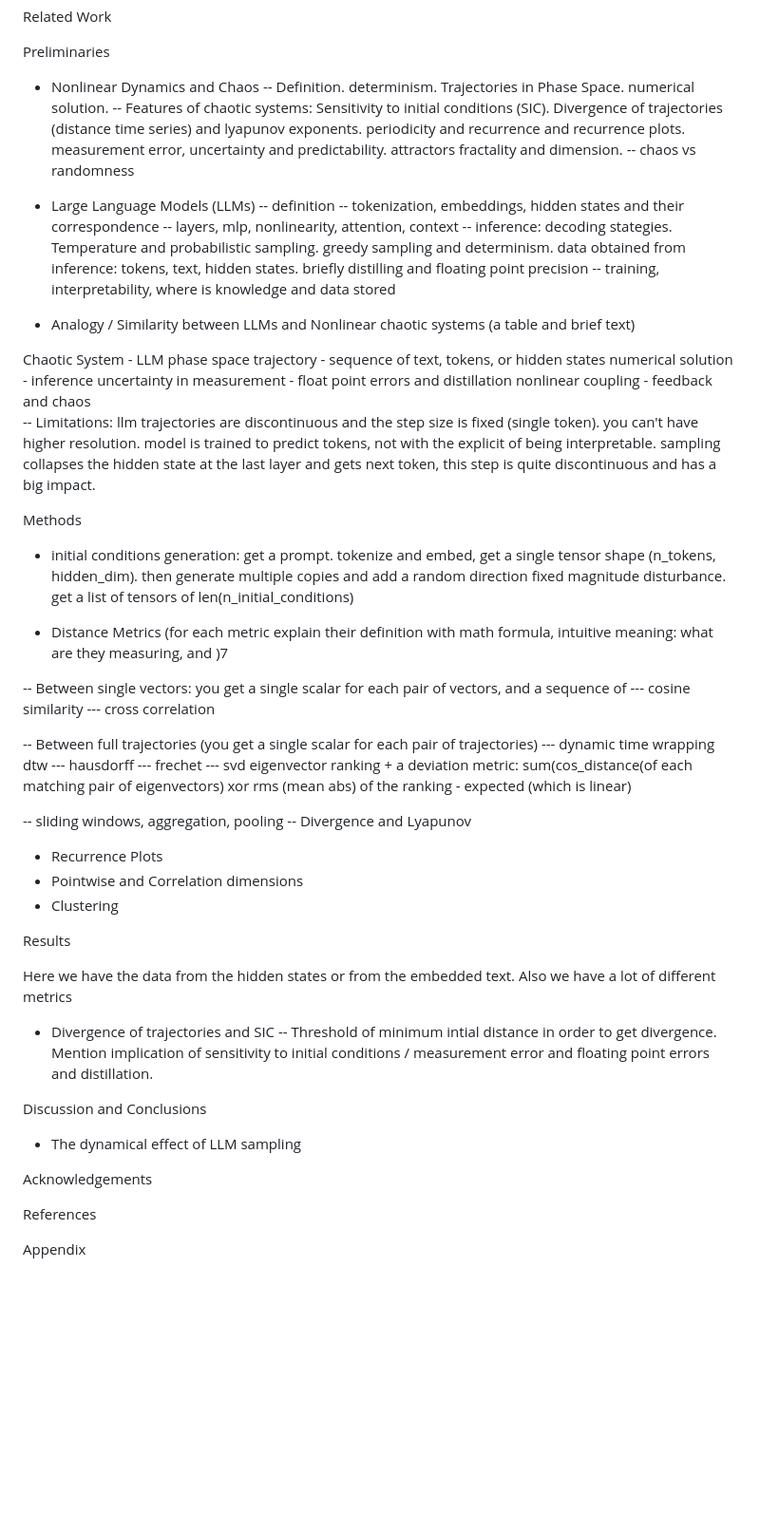
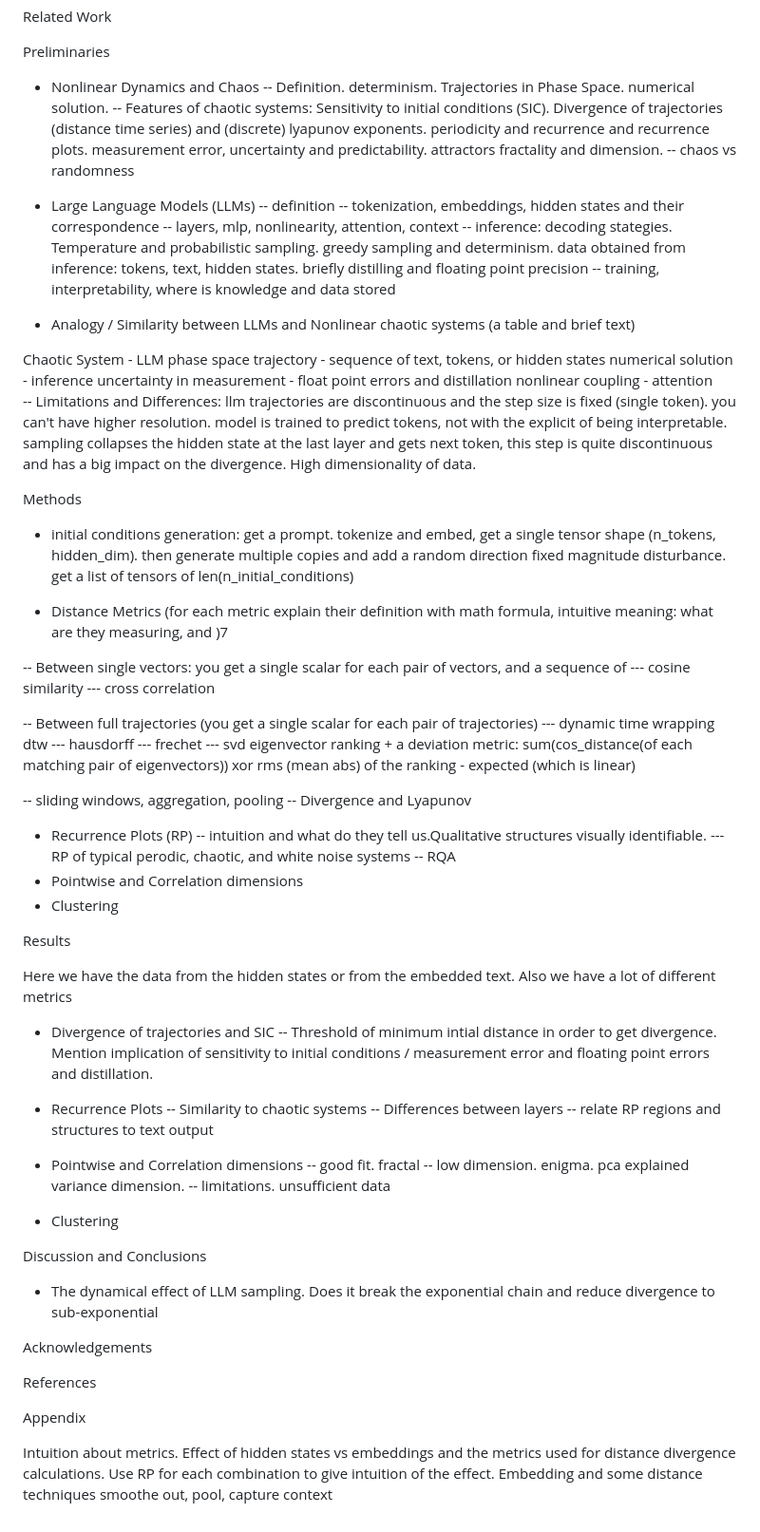
Before and after one commit to GregoJaca/TDK_LLM, a Markdown page: writing/paper_structure.md, the part around the change. Shown at 95% size. GitHub-like rendering; blank space fills up the shorter version.

Commit message:
refine paper structure and content

```diff
--- a/writing/paper_structure.md
+++ b/writing/paper_structure.md
@@ -10,7 +10,7 @@ Preliminaries
 
 - Nonlinear Dynamics and Chaos
 -- Definition. determinism. Trajectories in Phase Space. numerical solution.
--- Features of chaotic systems: Sensitivity to initial conditions (SIC). Divergence of trajectories (distance time series) and lyapunov exponents. periodicity and recurrence and recurrence plots. measurement error, uncertainty and predictability. attractors fractality and dimension.
+-- Features of chaotic systems: Sensitivity to initial conditions (SIC). Divergence of trajectories (distance time series) and (discrete) lyapunov exponents. periodicity and recurrence and recurrence plots. measurement error, uncertainty and predictability. attractors fractality and dimension.
 -- chaos vs randomness
 
 
@@ -29,10 +29,10 @@ Chaotic System - LLM
 phase space trajectory - sequence of text, tokens, or hidden states
 numerical solution - inference
 uncertainty in measurement - float point errors and distillation
-nonlinear coupling - feedback and chaos
+nonlinear coupling - attention
 <end table>
 
--- Limitations: llm trajectories are discontinuous and the step size is fixed (single token). you can't have higher resolution. model is trained to predict tokens, not with the explicit of being interpretable. sampling collapses the hidden state at the last layer and gets next token, this step is quite discontinuous and has a big impact.
+-- Limitations and Differences: llm trajectories are discontinuous and the step size is fixed (single token). you can't have higher resolution. model is trained to predict tokens, not with the explicit of being interpretable. sampling collapses the hidden state at the last layer and gets next token, this step is quite discontinuous and has a big impact on the divergence. High dimensionality of data.
 
 Methods
 
@@ -48,12 +48,15 @@ Methods
 --- dynamic time wrapping dtw
 --- hausdorff
 --- frechet
---- svd eigenvector ranking + a deviation metric: sum(cos_distance(of each matching pair of eigenvectors) xor rms (mean abs) of the ranking - expected (which is linear)
+--- svd eigenvector ranking + a deviation metric: sum(cos_distance(of each matching pair of eigenvectors)) xor rms (mean abs) of the ranking - expected (which is linear)
 
 -- sliding windows, aggregation, pooling
 -- Divergence and Lyapunov
 
-- Recurrence Plots
+- Recurrence Plots (RP)
+-- intuition and what do they tell us.Qualitative structures visually identifiable.
+--- RP of typical perodic, chaotic, and white noise systems
+-- RQA
 - Pointwise and Correlation dimensions
 - Clustering
 
@@ -64,13 +67,29 @@ Here we have the data from the hidden states or from the embedded text. Also we
 - Divergence of trajectories and SIC
 -- Threshold of minimum intial distance in order to get divergence. Mention implication of sensitivity to initial conditions / measurement error and floating point errors and distillation.
 
+- Recurrence Plots
+-- Similarity to chaotic systems
+-- Differences between layers
+-- relate RP regions and structures to text output
+
+
+- Pointwise and Correlation dimensions
+-- good fit. fractal
+-- low dimension. enigma. pca explained variance dimension.
+-- limitations. unsufficient data
+
+- Clustering
+
 
 Discussion and Conclusions
 
-- The dynamical effect of LLM sampling
+- The dynamical effect of LLM sampling. Does it break the exponential chain and reduce divergence to sub-exponential
 
 Acknowledgements
 
 References
 
 Appendix
+
+Intuition about metrics. Effect of hidden states vs embeddings and the metrics used for distance divergence calculations. Use RP for each combination to give intuition of the effect.
+Embedding and some distance techniques smoothe out, pool, capture context
```
